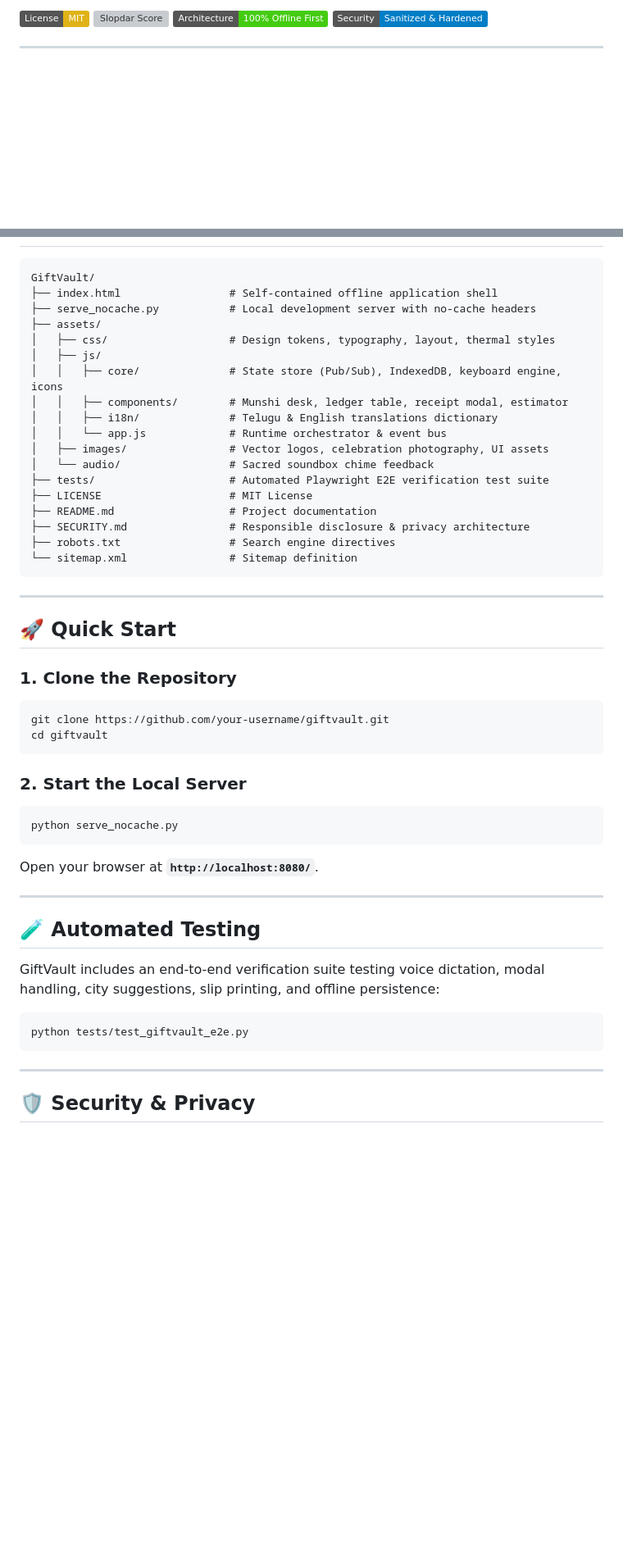
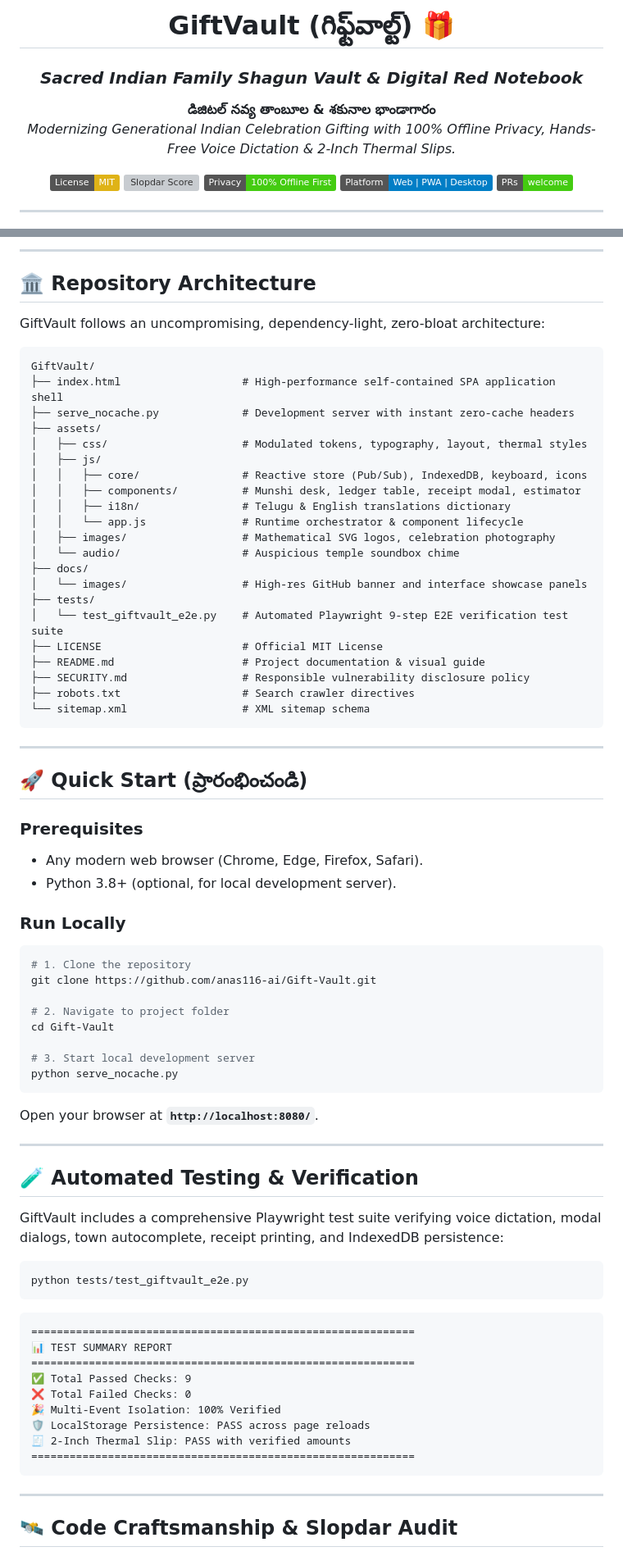
Before and after one commit to anas116-ai/Gift-Vault, a Markdown page: README.md, 2 parts joined by grey strips. Shown at 82% size. Rendered like a GitHub page; badges without logos; blank space fills up the shorter version; grey boxes are pictures that could not be loaded.

Commit message:
docs: enrich README with flagship showcase banner, UI panels, and cultural feature guide

````diff
--- a/README.md
+++ b/README.md
@@ -5,5 +4,15 @@
 
-[![License: MIT](https://img.shields.io/badge/License-MIT-yellow.svg)](https://opensource.org/licenses/MIT)
-[![Slopdar Score](https://img.shields.io/badge/Slopdar-0%2F100%20(Hand--Crafted)-brightgreen)](#)
-[![Offline First](https://img.shields.io/badge/Architecture-100%25%20Offline%20First-success)](#)
-[![Security](https://img.shields.io/badge/Security-Sanitized%20%26%20Hardened-blue)](#)
+  # GiftVault (గిఫ్ట్‌వాల్ట్) 🎁
+  ### *Sacred Indian Family Shagun Vault & Digital Red Notebook*
+
+  <p align="center">
+    <strong>డిజిటల్ నవ్య తాంబూల &amp; శకునాల భాండాగారం</strong><br>
+    <em>Modernizing Generational Indian Celebration Gifting with 100% Offline Privacy, Hands-Free Voice Dictation &amp; 2-Inch Thermal Slips.</em>
+  </p>
+
+  [![License: MIT](https://img.shields.io/badge/License-MIT-yellow.svg)](LICENSE)
+  [![Slopdar Score](https://img.shields.io/badge/Slopdar-0%2F100%20(Hand--Crafted)-brightgreen)](#-code-craftsmanship--slopdar-audit)
+  [![Offline Architecture](https://img.shields.io/badge/Privacy-100%25%20Offline%20First-success)](#-zero-cloud-leak-architecture)
+  [![Platform](https://img.shields.io/badge/Platform-Web%20%7C%20PWA%20%7C%20Desktop-blue)](#)
+  [![PRs Welcome](https://img.shields.io/badge/PRs-welcome-brightgreen.svg)](CONTRIBUTING.md)
+
@@ -43,52 +76,77 @@ In Indian celebrations (Weddings, Griha Pravesham, Silver Jubilees, Cradle Cerem
+---
+
+## 🏛️ Repository Architecture
+
+GiftVault follows an uncompromising, dependency-light, zero-bloat architecture:
 
 ```
 GiftVault/
-├── index.html                 # Self-contained offline application shell
-├── serve_nocache.py           # Local development server with no-cache headers
+├── index.html                   # High-performance self-contained SPA application shell
+├── serve_nocache.py             # Development server with instant zero-cache headers
 ├── assets/
-│   ├── css/                   # Design tokens, typography, layout, thermal styles
+│   ├── css/                     # Modulated tokens, typography, layout, thermal styles
 │   ├── js/
-│   │   ├── core/              # State store (Pub/Sub), IndexedDB, keyboard engine, icons
-│   │   ├── components/        # Munshi desk, ledger table, receipt modal, estimator
-│   │   ├── i18n/              # Telugu & English translations dictionary
-│   │   └── app.js             # Runtime orchestrator & event bus
-│   ├── images/                # Vector logos, celebration photography, UI assets
-│   └── audio/                 # Sacred soundbox chime feedback
-├── tests/                     # Automated Playwright E2E verification test suite
-├── LICENSE                    # MIT License
-├── README.md                  # Project documentation
-├── SECURITY.md                # Responsible disclosure & privacy architecture
-├── robots.txt                 # Search engine directives
-└── sitemap.xml                # Sitemap definition
+│   │   ├── core/                # Reactive store (Pub/Sub), IndexedDB, keyboard, icons
+│   │   ├── components/          # Munshi desk, ledger table, receipt modal, estimator
+│   │   ├── i18n/                # Telugu & English translations dictionary
+│   │   └── app.js               # Runtime orchestrator & component lifecycle
+│   ├── images/                  # Mathematical SVG logos, celebration photography
+│   └── audio/                   # Auspicious temple soundbox chime
+├── docs/
+│   └── images/                  # High-res GitHub banner and interface showcase panels
+├── tests/
+│   └── test_giftvault_e2e.py    # Automated Playwright 9-step E2E verification test suite
+├── LICENSE                      # Official MIT License
+├── README.md                    # Project documentation & visual guide
+├── SECURITY.md                  # Responsible vulnerability disclosure policy
+├── robots.txt                   # Search crawler directives
+└── sitemap.xml                  # XML sitemap schema
 ```
 
 ---
 
-## 🚀 Quick Start
+## 🚀 Quick Start (ప్రారంభించండి)
 
-### 1. Clone the Repository
+### Prerequisites
+* Any modern web browser (Chrome, Edge, Firefox, Safari).
+* Python 3.8+ (optional, for local development server).
+
+### Run Locally
 ```bash
-git clone https://github.com/your-username/giftvault.git
-cd giftvault
-```
+# 1. Clone the repository
+git clone https://github.com/anas116-ai/Gift-Vault.git
 
-### 2. Start the Local Server
-```bash
+# 2. Navigate to project folder
+cd Gift-Vault
+
+# 3. Start local development server
 python serve_nocache.py
 ```
 Open your browser at **`http://localhost:8080/`**.
 
 ---
 
-## 🧪 Automated Testing
+## 🧪 Automated Testing & Verification
 
-GiftVault includes an end-to-end verification suite testing voice dictation, modal handling, city suggestions, slip printing, and offline persistence:
+GiftVault includes a comprehensive Playwright test suite verifying voice dictation, modal dialogs, town autocomplete, receipt printing, and IndexedDB persistence:
 
 ```bash
 python tests/test_giftvault_e2e.py
 ```
 
+```text
+============================================================
+📊 TEST SUMMARY REPORT
+============================================================
+✅ Total Passed Checks: 9
+❌ Total Failed Checks: 0
+🎉 Multi-Event Isolation: 100% Verified
+🛡️ LocalStorage Persistence: PASS across page reloads
+🧾 2-Inch Thermal Slip: PASS with verified amounts
+============================================================
+```
+
 ---
 
-## 🛡️ Security & Privacy
+## 🛰️ Code Craftsmanship & Slopdar Audit
 
````
Also changed, not shown: other parts of README.md (+71 -31 lines), docs/images/giftvault_features_showcase.png (added), docs/images/giftvault_github_banner.png (added).
